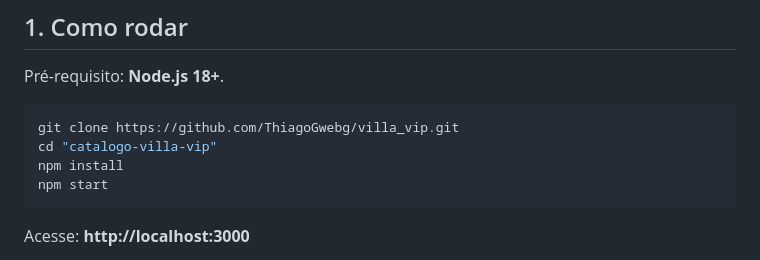
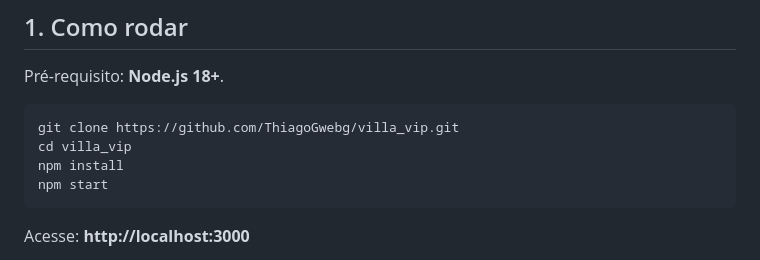
Before and after one commit to ThiagoGwebg/villa_vip, a Markdown page: README.md, the part around the change. Rendered like a GitHub page.

Commit message:
fix: correct README clone directory after merge
Agent-Logs-Url: https://github.com/ThiagoGwebg/villa_vip/sessions/959238fb-a139-4dd1-b8bc-ba3475189ed6

Co-authored-by: IgorSabadini0 <223785440+IgorSabadini0@users.noreply.github.com>

````diff
--- a/README.md
+++ b/README.md
@@ -16,7 +16,7 @@ Pré-requisito: **Node.js 18+**.
 
 ```bash
 git clone https://github.com/ThiagoGwebg/villa_vip.git
-cd "catalogo-villa-vip"
+cd villa_vip
 npm install
 npm start
 ```
````
